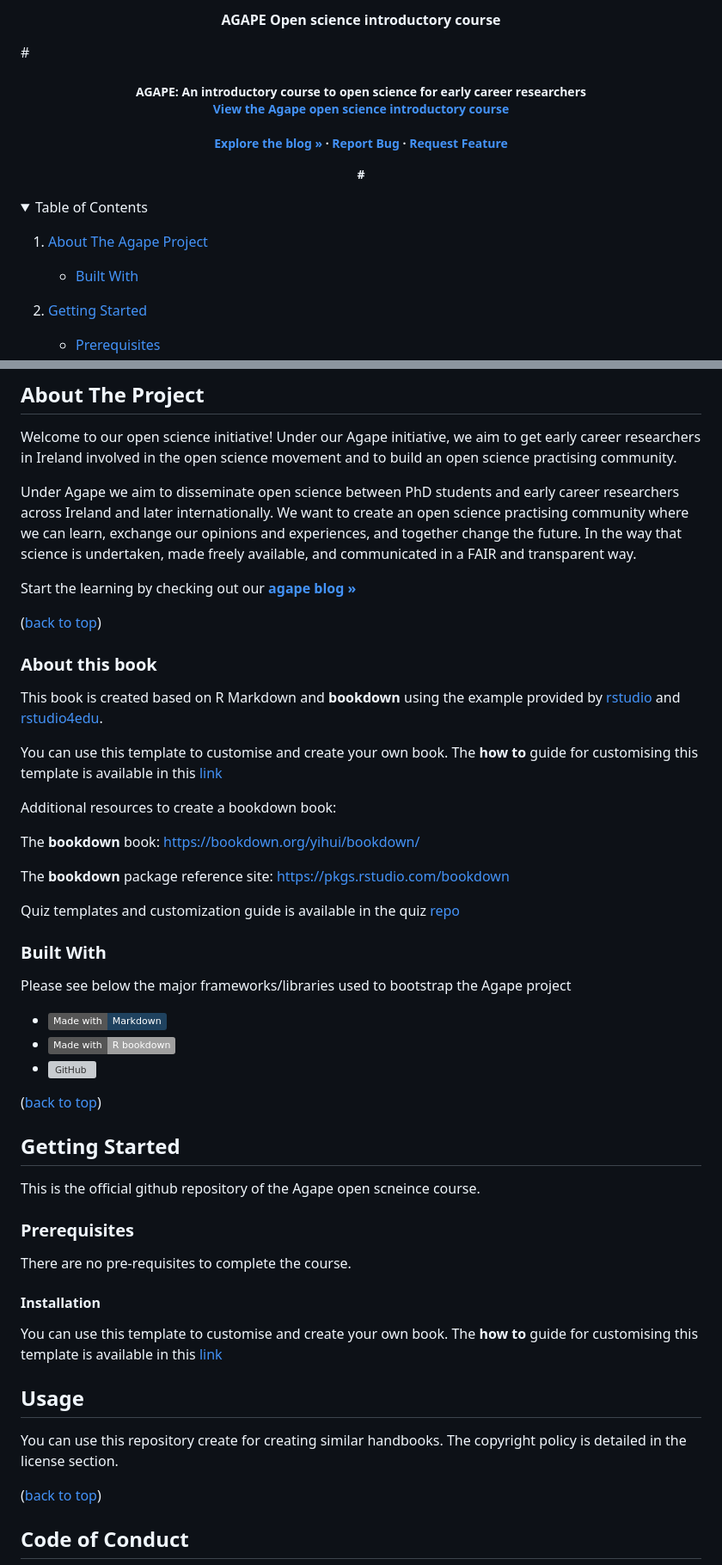
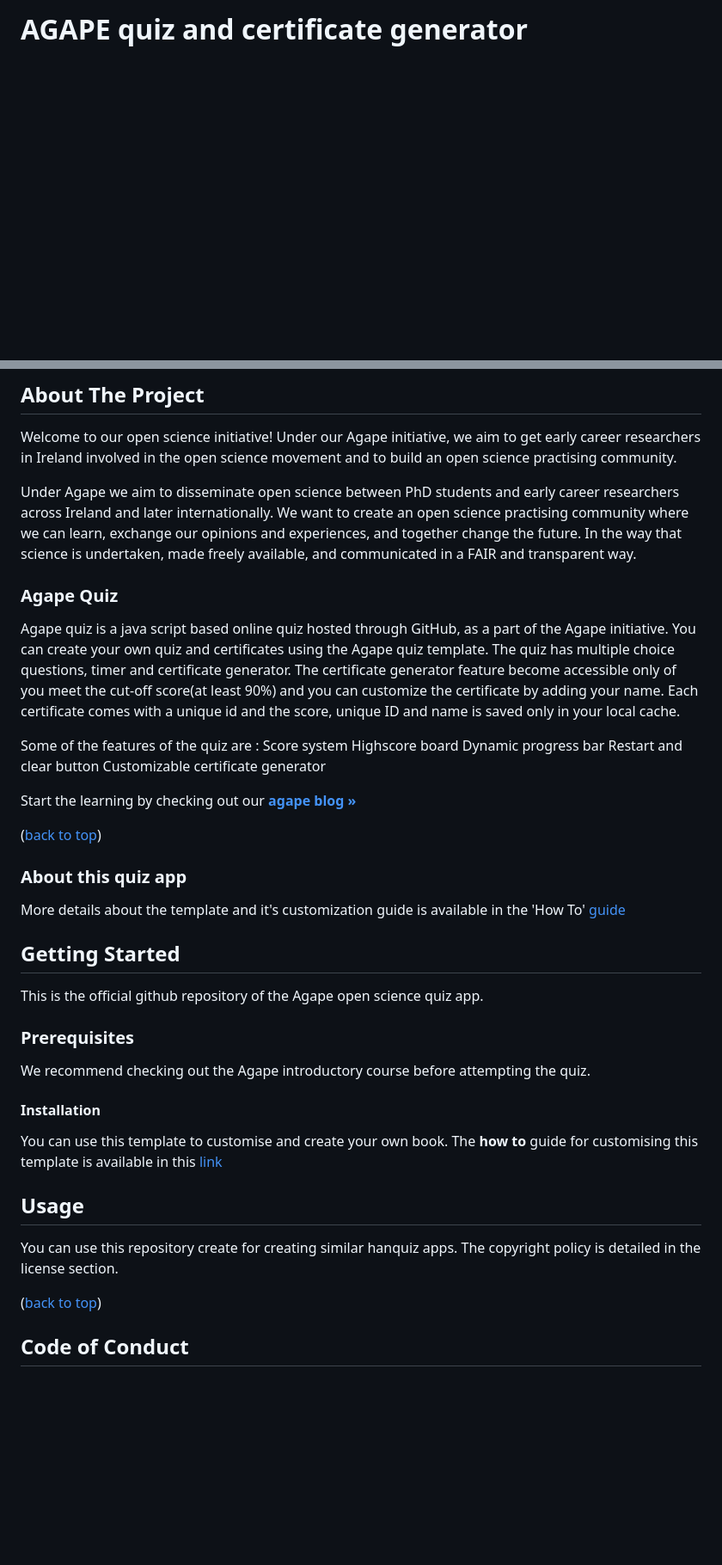
Before and after one commit to sa1987/AgapeQuiz, a Markdown page: README.md, 2 parts joined by grey strips. Shown: that part at 86% size. Rendered like a GitHub page; folded sections open; badges without logos; blank space fills up the shorter version; grey boxes are pictures that could not be loaded.

```diff
--- a/README.md
+++ b/README.md
@@ -33,49 +6,6 @@ For more details, contact Agape team.
 
 <h4 align="center">
 
-AGAPE Open science introductory course
+# AGAPE quiz and certificate generator
 
 </h4>
-
-\#
-
-<p style="text-align: center;">
-
-<h5 align="center">
-
-AGAPE: An introductory course to open science for early career researchers <br /> <a href="www.agapeopenscience.com">View the Agape open science introductory course</a> <br /> <br /> <a href="https://agape-openscience-blog.netlify.app"><strong>Explore the blog »</strong></a> · <a href="https://github.com/sa1987/OpenDoorProject/issues">Report Bug</a> · <a href="https://github.com/sa1987/OpenDoorProject/issues">Request Feature</a>
-
-\#
-
-</p>
-
-</h5>
-
-<!-- TABLE OF CONTENTS -->
-
-<details>
-
-<summary>Table of Contents</summary>
-
-<ol>
-
-<li>
-
-<a href="#about-the-Agape-project">About The Agape Project</a>
-
-<ul>
-
-<li><a href="#built-with">Built With</a></li>
-
-</ul>
-
-</li>
-
-<li>
-
-<a href="#getting-started">Getting Started</a>
-
-<ul>
-
-<li><a href="#prerequisites">Prerequisites</a></li>
-
@@ -113,6 +20,18 @@ Welcome to our open science initiative! Under our Agape initiative, we aim to ge
 
 Under Agape we aim to disseminate open science between PhD students and early career researchers across Ireland and later internationally. We want to create an open science practising community where we can learn, exchange our opinions and experiences, and together change the future. In the way that science is undertaken, made freely available, and communicated in a FAIR and transparent way.
 
+### Agape Quiz
+
+Agape quiz is a java script based online quiz hosted through GitHub, as a part of the Agape initiative. You can create your own quiz and certificates using the Agape quiz template.
+The quiz has multiple choice questions, timer and certificate generator. The certificate generator feature become accessible only of you meet the cut-off score(at least 90%) and you can customize the certificate by adding your name. Each certificate comes with a unique id and the score, unique ID and name is saved only in your local cache.
+
+Some of the features of the quiz are :
+Score system
+Highscore board
+Dynamic progress bar
+Restart and clear button
+Customizable certificate generator
+
 Start the learning by checking out our <a href="https://agape-openscience-blog.netlify.app"><strong> agape blog »</strong></a>
 
 <p align="right">
@@ -121,43 +40,19 @@ Start the learning by checking out our <a href="https://agape-openscience-blog.n
 
 </p>
 
-### About this book
+### About this quiz app
 
-This book is created based on R Markdown and **bookdown** using the example provided by [rstudio](https://github.com/rstudio/bookdown) and [rstudio4edu](https://rstudio4edu.github.io/rstudio4edu-book/index.html).
-
-You can use this template to customise and create your own book. The **how to** guide for customising this template is available in this [link](https://github.com/sa1987/OpenDoorProject/blob/main/HowToGuide.md)
-
-Additional resources to create a bookdown book:
-
-The **bookdown** book: <https://bookdown.org/yihui/bookdown/>
-
-The **bookdown** package reference site: <https://pkgs.rstudio.com/bookdown>
-
-Quiz templates and customization guide is available in the quiz [repo](https://github.com/sa1987/AgapeQuiz)
-
-### Built With
-
-Please see below the major frameworks/libraries used to bootstrap the Agape project
-
--   [![made-with-Markdown](https://img.shields.io/badge/Made%20with-Markdown-1f425f.svg)](http://commonmark.org)
--   [![made-with-R-Bookdown](https://img.shields.io/badge/Made%20with-R%20bookdown-lightgrey)](https://github.com/sa1987/OpenDoorProject/)
--   [![GitHub](https://badgen.net/badge/icon/github?icon=github&label)](https://github.com)
-
-<p align="right">
-
-(<a href="#readme-top">back to top</a>)
-
-</p>
+More details about the template and it's customization guide is available in the 'How To'  [guide](https://github.com/sa1987/AgapeQuiz/blob/main/howToGuide.md)
 
 <!-- GETTING STARTED -->
 
 ## Getting Started
 
-This is the official github repository of the Agape open scneince course.
+This is the official github repository of the Agape open science quiz app.
 
 ### Prerequisites
 
-There are no pre-requisites to complete the course.
+We recommend checking out the Agape introductory course before attempting the quiz.
 
 #### Installation
 
@@ -167,7 +62,7 @@ You can use this template to customise and create your own book. The **how to**
 
 ## Usage
 
-You can use this repository create for creating similar handbooks. The copyright policy is detailed in the license section.
+You can use this repository create for creating similar hanquiz apps. The copyright policy is detailed in the license section.
 
 <p align="right">
 
```
Also changed, not shown: other parts of README.md (+5 -56 lines).
